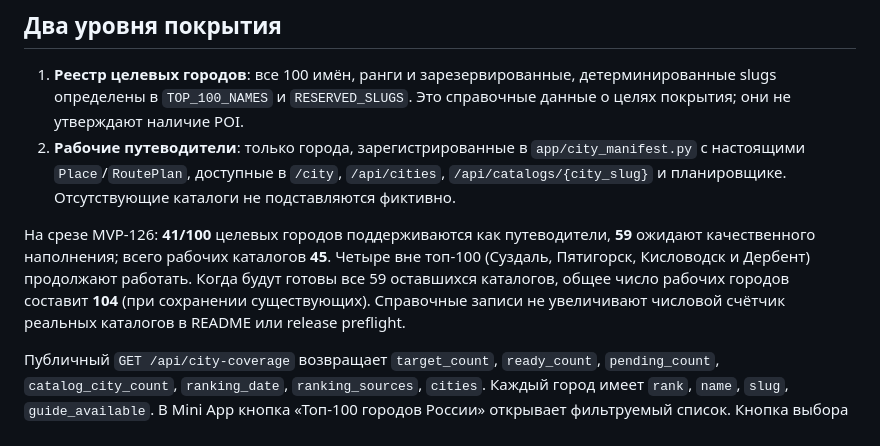
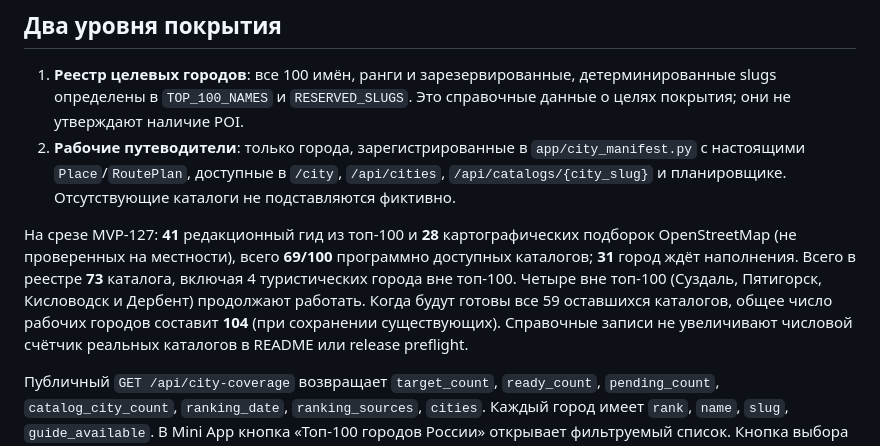
Before and after one commit to KornutaKM/placespermbot, a Markdown page: docs/top100-cities.md, the part around the change. GitHub-like rendering.

Commit message:
MVP-127: sync release city thresholds and coverage counts for 73 real catalogs

```diff
--- a/docs/top100-cities.md
+++ b/docs/top100-cities.md
@@ -14,7 +14,7 @@
 1. **Реестр целевых городов**: все 100 имён, ранги и зарезервированные, детерминированные slugs определены в `TOP_100_NAMES` и `RESERVED_SLUGS`. Это справочные данные о целях покрытия; они не утверждают наличие POI.
 2. **Рабочие путеводители**: только города, зарегистрированные в `app/city_manifest.py` с настоящими `Place`/`RoutePlan`, доступные в `/city`, `/api/cities`, `/api/catalogs/{city_slug}` и планировщике. Отсутствующие каталоги не подставляются фиктивно.
 
-На срезе MVP-126: **41/100** целевых городов поддерживаются как путеводители, **59** ожидают качественного наполнения; всего рабочих каталогов **45**. Четыре вне топ-100 (Суздаль, Пятигорск, Кисловодск и Дербент) продолжают работать. Когда будут готовы все 59 оставшихся каталогов, общее число рабочих городов составит **104** (при сохранении существующих). Справочные записи не увеличивают числовой счётчик реальных каталогов в README или release preflight.
+На срезе MVP-127: **41** редакционный гид из топ-100 и **28** картографических подборок OpenStreetMap (не проверенных на местности), всего **69/100** программно доступных каталогов; **31** город ждёт наполнения. Всего в реестре **73** каталога, включая 4 туристических города вне топ-100. Четыре вне топ-100 (Суздаль, Пятигорск, Кисловодск и Дербент) продолжают работать. Когда будут готовы все 59 оставшихся каталогов, общее число рабочих городов составит **104** (при сохранении существующих). Справочные записи не увеличивают числовой счётчик реальных каталогов в README или release preflight.
 
 Публичный `GET /api/city-coverage` возвращает `target_count`, `ready_count`, `pending_count`, `catalog_city_count`, `ranking_date`, `ranking_sources`, `cities`. Каждый город имеет `rank`, `name`, `slug`, `guide_available`. В Mini App кнопка «Топ-100 городов России» открывает фильтруемый список. Кнопка выбора доступна **только** при `guide_available=true` и наличии города в фактическом `/api/cities`. Для запланированных городов API каталога возвращает `404`, генератор маршрута не принимает их как действующие.
 
```
